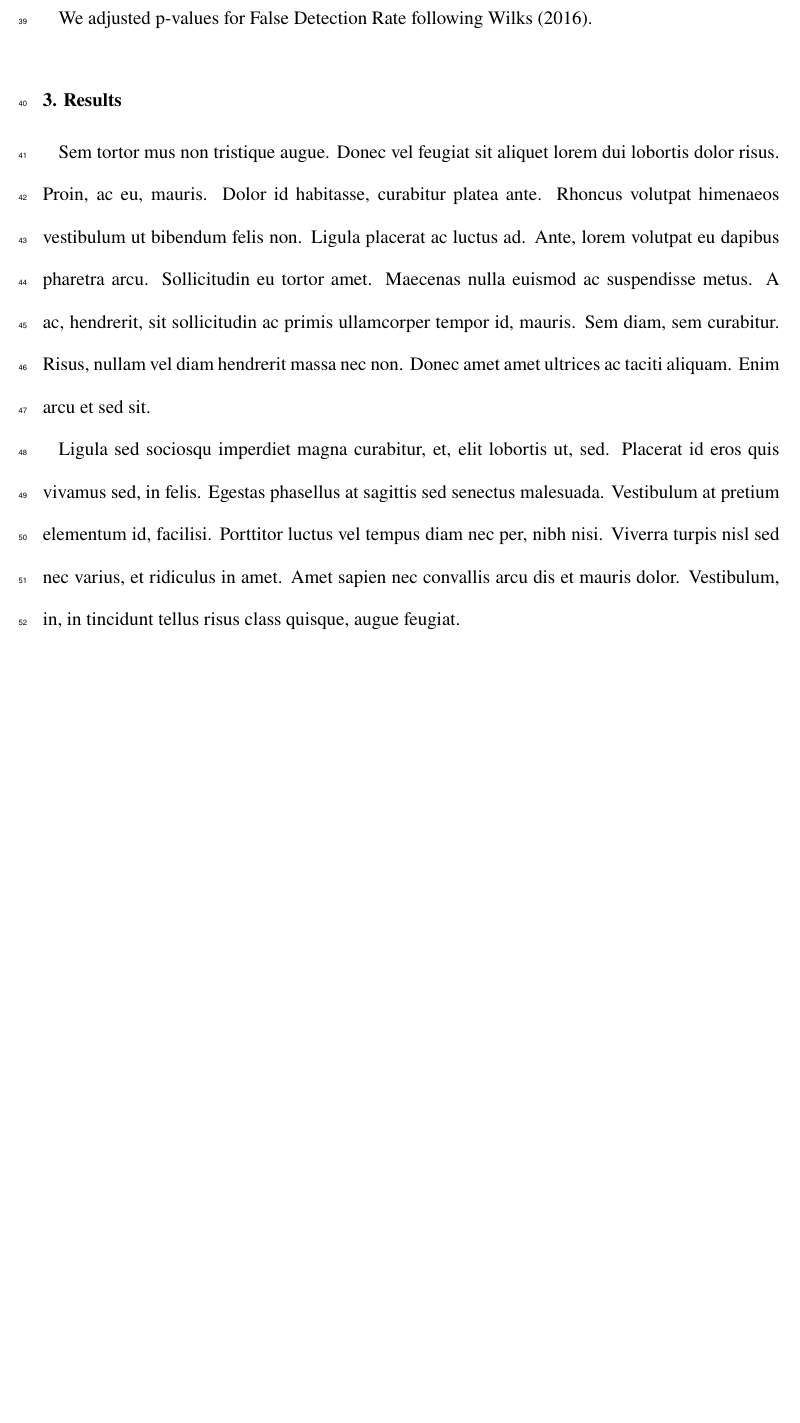
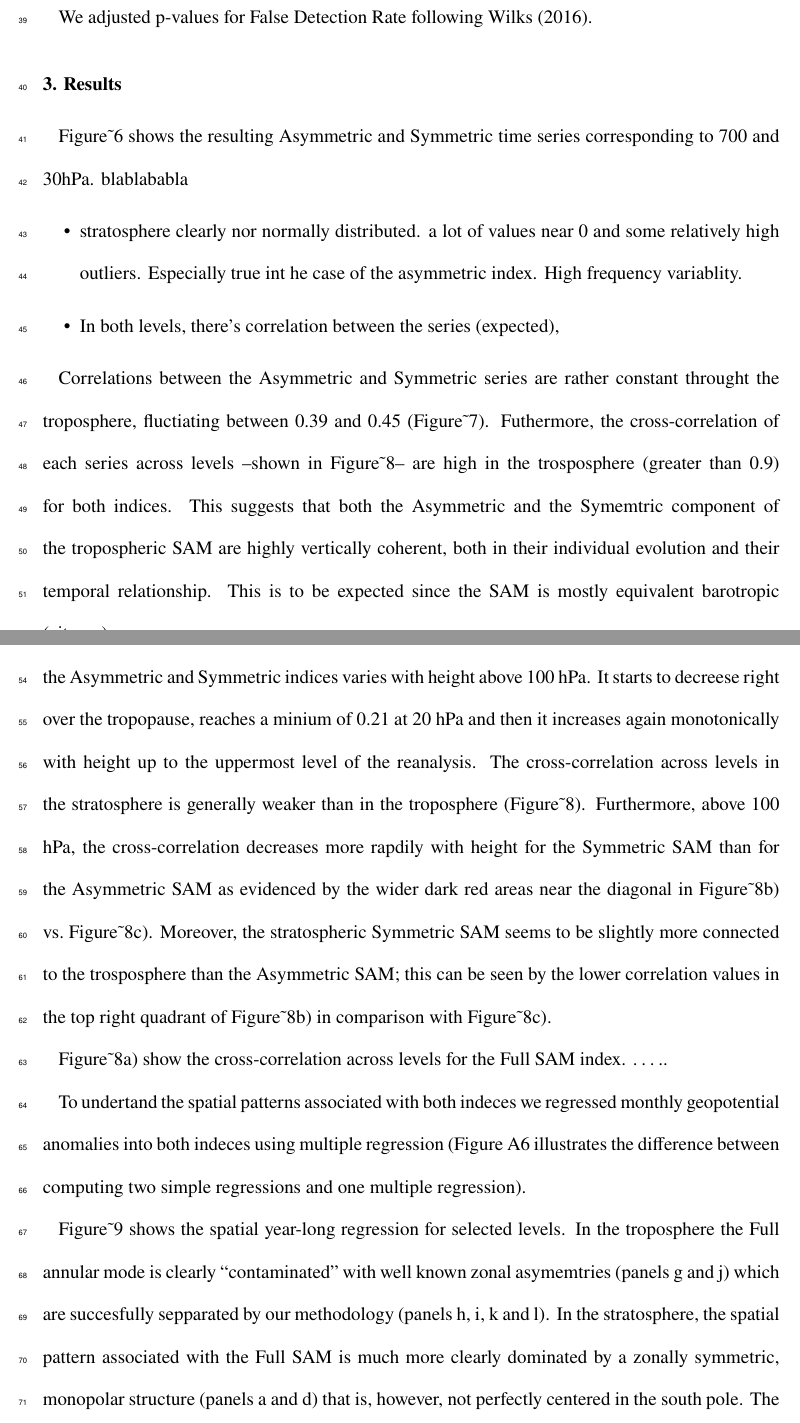
Before and after one commit to eliocamp/asymsam, a LaTeX document (analysis/paper/paper.tex): part of page 4 of 22 before the commit and two parts of pages 4 and 5 of 27 after it, the two joined at a grey line, cut so that both start at the same text, the shorter picture padded with empty space. Compiled offline with pdfLaTeX.

Commit message:
some results

```diff
--- a/analysis/paper/paper.tex
+++ b/analysis/paper/paper.tex
@@ -151,6 +151,49 @@ We adjusted p-values for False Detection Rate following
 \includegraphics{asymsam-timeseries-1} \caption[Time series for the asymmetric SAM and symmetric SAM]{Time series for the asymmetric SAM and symmetric SAM.}\label{fig:asymsam-timeseries}
 \end{figure*}
 
+Figure\textasciitilde{}\ref{fig:asymsam-timeseries} shows the resulting
+Asymmetric and Symmetric time series corresponding to 700 and 30hPa.
+blablababla
+
+\begin{itemize}
+\item
+  stratosphere clearly nor normally distributed. a lot of values near 0
+  and some relatively high outliers. Especially true int he case of the
+  asymmetric index. High frequency variablity.
+\item
+  In both levels, there's correlation between the series (expected),
+\end{itemize}
+
+Correlations between the Asymmetric and Symmetric series are rather
+constant throught the troposphere, fluctiating between 0.39 and 0.45
+(Figure\textasciitilde{}\ref{fig:cor-lev}). Futhermore, the
+cross-correlation of each series across levels --shown in
+Figure\textasciitilde{}\ref{fig:cross-correlation}-- are high in the
+trosposphere (greater than 0.9) for both indices. This suggests that
+both the Asymmetric and the Symemtric component of the tropospheric SAM
+are highly vertically coherent, both in their individual evolution and
+their temporal relationship. This is to be expected since the SAM is
+mostly equivalent barotropic (citaaaa).
+
+In the stratosphere the situation is different. As can be seen in
+Figure\textasciitilde{}\ref{fig:cor-lev}, the relationship between the
+Asymmetric and Symmetric indices varies with height above 100 hPa. It
+starts to decreese right over the tropopause, reaches a minium of 0.21
+at 20 hPa and then it increases again monotonically with height up to
+the uppermost level of the reanalysis. The cross-correlation across
+levels in the stratosphere is generally weaker than in the troposphere
+(Figure\textasciitilde{}\ref{fig:cross-correlation}). Furthermore, above
+100 hPa, the cross-correlation decreases more rapdily with height for
+the Symmetric SAM than for the Asymmetric SAM as evidenced by the wider
+dark red areas near the diagonal in
+Figure\textasciitilde{}\ref{fig:cross-correlation}b)
+vs.~Figure\textasciitilde{}\ref{fig:cross-correlation}c). Moreover, the
+stratospheric Symmetric SAM seems to be slightly more connected to the
+trosposphere than the Asymmetric SAM; this can be seen by the lower
+correlation values in the top right quadrant of
+Figure\textasciitilde{}\ref{fig:cross-correlation}b) in comparison with
+Figure\textasciitilde{}\ref{fig:cross-correlation}c).
+
 \begin{figure}
 \includegraphics{cor-lev-1} \caption[Correlation between the Symmetric and Asymmetric SAM at each level]{Correlation between the Symmetric and Asymmetric SAM at each level.}\label{fig:cor-lev}
 \end{figure}
@@ -159,16 +202,23 @@ We adjusted p-values for False Detection Rate following
 \includegraphics{cross-correlation-1} \caption[Cross correlation between levels of the Full, Asymmetric and Symmetric SAM]{Cross correlation between levels of the Full, Asymmetric and Symmetric SAM.}\label{fig:cross-correlation}
 \end{figure*}
 
+Figure\textasciitilde{}\ref{fig:cross-correlation}a) show the
+cross-correlation across levels for the Full SAM index. \ldots{}..
+
+To undertand the spatial patterns associated with both indeces we
+regressed monthly geopotential anomalies into both indeces using
+multiple regression (Figure A6 illustrates the difference between
+computing two simple regressions and one multiple regression).
+
 \begin{figure*}
 \includegraphics{2d-regr-1} \caption[Regression patterns of geopotential height at 30, 300 and 700 hPa with the Full, Asymmetric and Symmetric SAM]{Regression patterns of geopotential height at 30, 300 and 700 hPa with the Full, Asymmetric and Symmetric SAM. The regression patterns for Asymmetric and Symmetric SAM are the result of one multiple regression using both indices, not of two simple regressions involving each index by itsef.}\label{fig:2d-regr}
 \end{figure*}
 
-Sem tortor mus non tristique augue. Donec vel feugiat sit aliquet lorem
-dui lobortis dolor risus. Proin, ac eu, mauris. Dolor id habitasse,
-curabitur platea ante. Rhoncus volutpat himenaeos vestibulum ut bibendum
-felis non. Ligula placerat ac luctus ad. Ante, lorem volutpat eu dapibus
-pharetra arcu. Sollicitudin eu tortor amet. Maecenas nulla euismod ac
-suspendisse metus. A ac, hendrerit, sit sollicitudin ac primis
-ullamcorper tempor id, mauris. Sem diam, sem curabitur. Risus, nullam
-vel diam hendrerit massa nec non. Donec amet amet ultrices ac taciti
-aliquam. Enim arcu et sed sit.
+Figure\textasciitilde{}\ref{fig:2d-regr} shows the spatial year-long
+regression for selected levels. In the troposphere the Full annular mode
+is clearly ``contaminated'' with well known zonal asymemtries (panels g
+and j) which are succesfully sepparated by our methodology (panels h, i,
+k and l). In the stratosphere, the spatial pattern associated with the
+Full SAM is much more clearly dominated by a zonally symmetric,
+monopolar structure (panels a and d) that is, however, not perfectly
+centered in the south pole. The monopoloe obtained by multiple
@@ -175,8 +229 @@ aliquam. Enim arcu et sed sit.
 
-Ligula sed sociosqu imperdiet magna curabitur, et, elit lobortis ut,
-sed. Placerat id eros quis vivamus sed, in felis. Egestas phasellus at
-sagittis sed senectus malesuada. Vestibulum at pretium elementum id,
-facilisi. Porttitor luctus vel tempus diam nec per, nibh nisi. Viverra
-turpis nisl sed nec varius, et ridiculus in amet. Amet sapien nec
-convallis arcu dis et mauris dolor. Vestibulum, in, in tincidunt tellus
-risus class quisque, augue feugiat.
```
Also changed, not shown: analysis/paper/2d-regr-1.pdf, analysis/paper/2d-regr-30-1.pdf, analysis/paper/2d-regr-700-1.pdf, analysis/paper/A1-1.pdf, analysis/paper/A2-1.pdf, analysis/paper/A3-1.pdf, analysis/paper/A4-1.pdf, analysis/paper/A5-1.pdf (added), analysis/paper/A6-1.pdf (added), analysis/paper/asymsam-timeseries-1.pdf, analysis/paper/ccf-levels-1.pdf (added), analysis/paper/cor-lev-1.pdf, analysis/paper/cross-correlation-1.pdf, analysis/paper/method-1.pdf, 7 more files, 15 other files.
